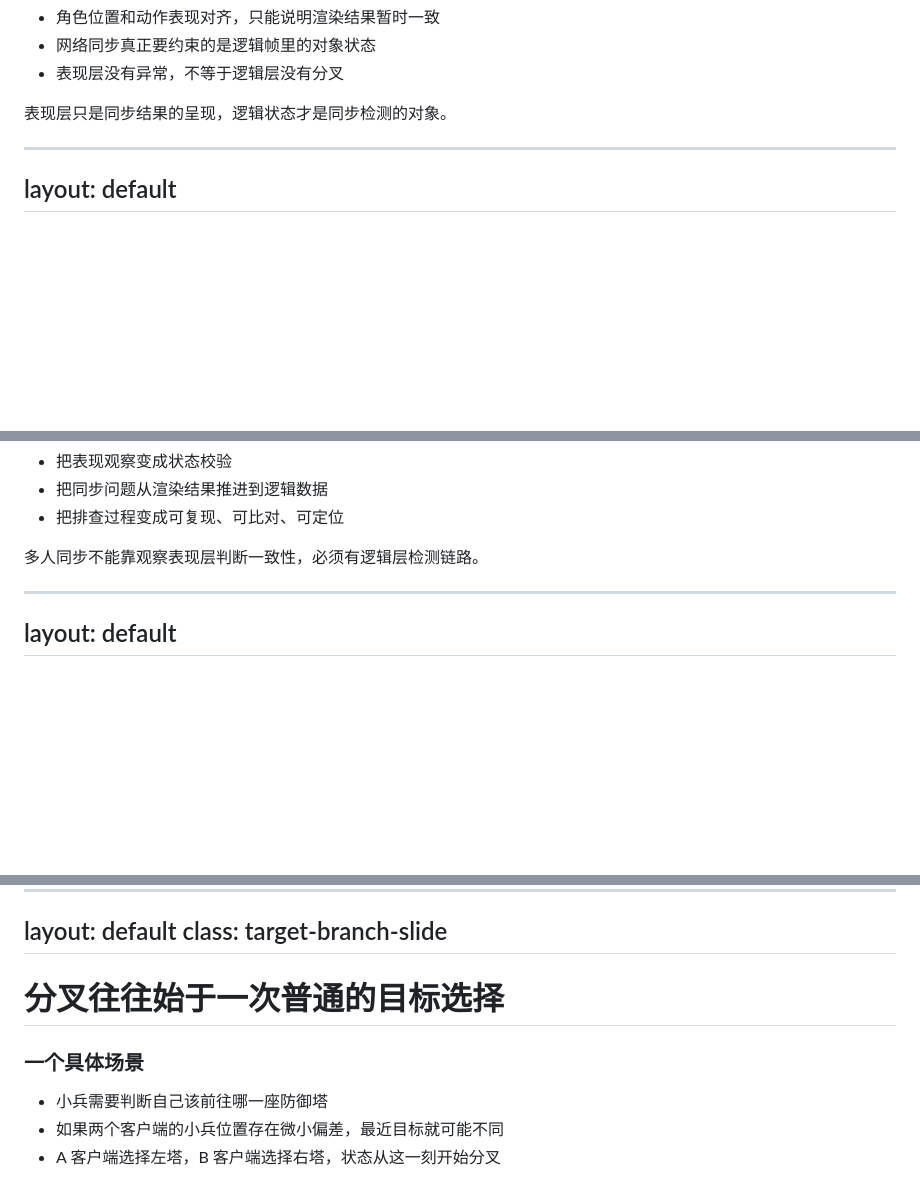
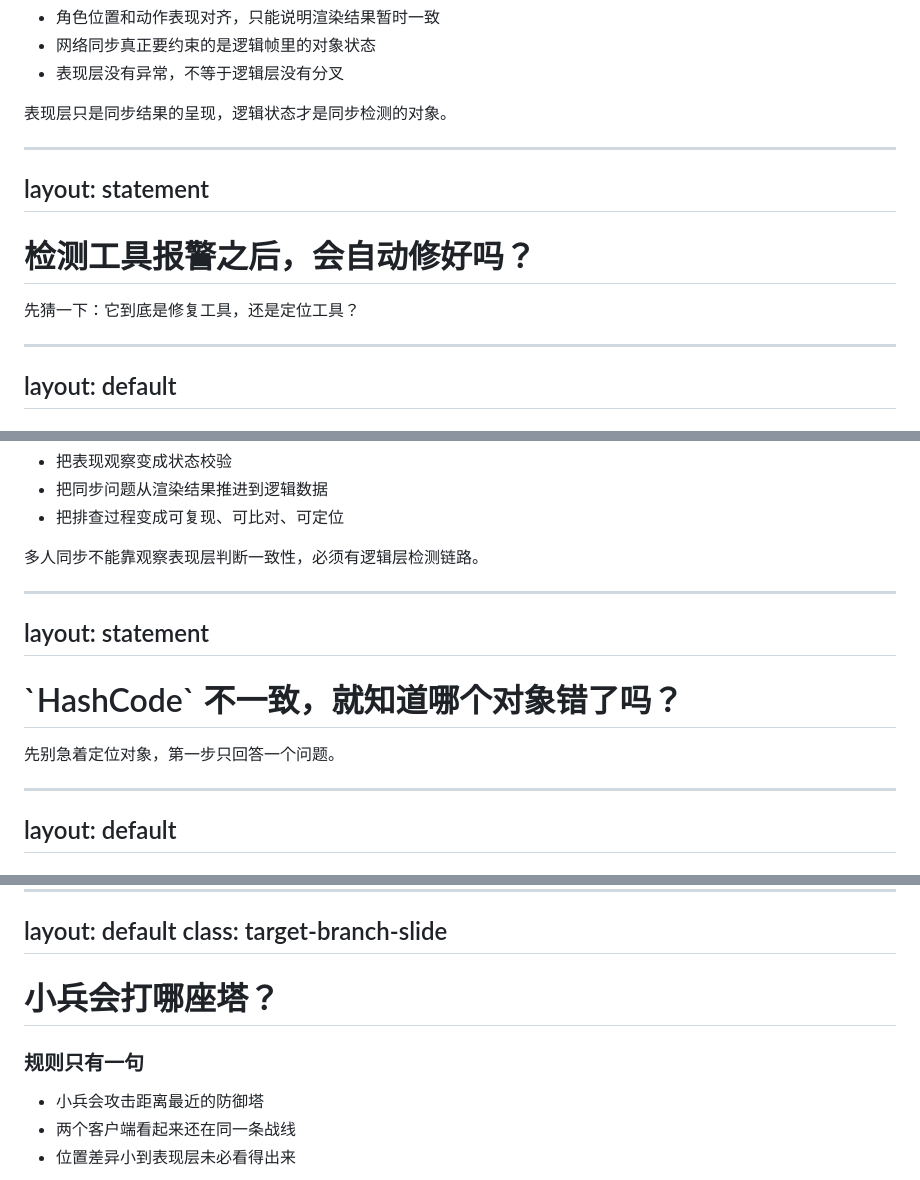
Before and after one commit to boomlulu/knowledge-share, a Markdown page: 帧同步技术分享/slidev/slides.md, 3 parts joined by grey strips. Rendered like a GitHub page; blank space fills up the shorter version.

```diff
--- a/帧同步技术分享/slidev/slides.md
+++ b/帧同步技术分享/slidev/slides.md
@@ -147,6 +153,16 @@ layout: default
 </div>
 
 ---
+layout: statement
+---
+
+<h1>检测工具报警之后，会自动修好吗？</h1>
+
+<div class="statement-subline">
+先猜一下：它到底是修复工具，还是定位工具？
+</div>
+
+---
 layout: default
 ---
 
@@ -175,6 +191,16 @@ layout: default
 
 <div class="callout warning">
 多人同步不能靠观察表现层判断一致性，必须有逻辑层检测链路。
+</div>
+
+---
+layout: statement
+---
+
+<h1>`HashCode` 不一致，就知道哪个对象错了吗？</h1>
+
+<div class="statement-subline">
+先别急着定位对象，第一步只回答一个问题。
 </div>
 
 ---
@@ -412,11 +458,11 @@ layout: default
 class: target-branch-slide
 ---
 
-<h1>分叉往往始于一次普通的目标选择</h1>
+<h1>小兵会打哪座塔？</h1>
 
-<h3>一个具体场景</h3>
+<h3>规则只有一句</h3>
 
-- 小兵需要判断自己该前往哪一座防御塔
-- 如果两个客户端的小兵位置存在微小偏差，最近目标就可能不同
-- A 客户端选择左塔，B 客户端选择右塔，状态从这一刻开始分叉
+- 小兵会攻击距离最近的防御塔
+- 两个客户端看起来还在同一条战线
+- 位置差异小到表现层未必看得出来
 
```
Also changed, not shown: other parts of 帧同步技术分享/slidev/slides.md (+123 -9 lines).
